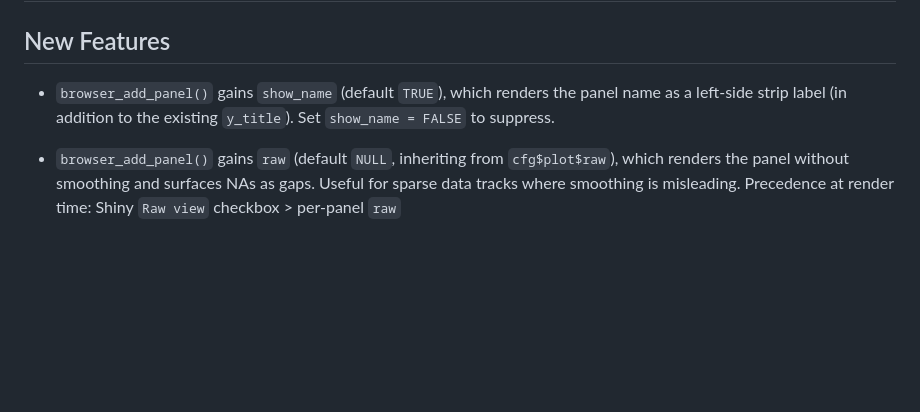
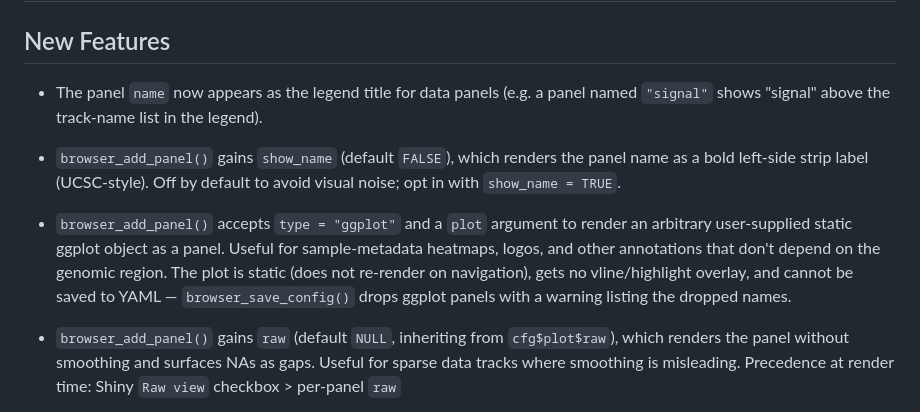
Before and after one commit to tanaylab/misha.browser, a Markdown page: NEWS.md, the part around the change. GitHub-like rendering; blank space fills up the shorter version.

Commit message:
NEWS: document legend title, ggplot panel type, and show_name default flip

```diff
--- a/NEWS.md
+++ b/NEWS.md
@@ -2,9 +2,21 @@
 
 ## New Features
 
-* `browser_add_panel()` gains `show_name` (default `TRUE`), which renders the
-  panel name as a left-side strip label (in addition to the existing
-  `y_title`). Set `show_name = FALSE` to suppress.
+* The panel `name` now appears as the legend title for data panels
+  (e.g. a panel named `"signal"` shows "signal" above the track-name
+  list in the legend).
+
+* `browser_add_panel()` gains `show_name` (default `FALSE`), which
+  renders the panel name as a bold left-side strip label (UCSC-style).
+  Off by default to avoid visual noise; opt in with `show_name = TRUE`.
+
+* `browser_add_panel()` accepts `type = "ggplot"` and a `plot`
+  argument to render an arbitrary user-supplied static ggplot object
+  as a panel. Useful for sample-metadata heatmaps, logos, and other
+  annotations that don't depend on the genomic region. The plot is
+  static (does not re-render on navigation), gets no vline/highlight
+  overlay, and cannot be saved to YAML —  `browser_save_config()`
+  drops ggplot panels with a warning listing the dropped names.
 
 * `browser_add_panel()` gains `raw` (default `NULL`, inheriting from
   `cfg$plot$raw`), which renders the panel without smoothing and surfaces
```
